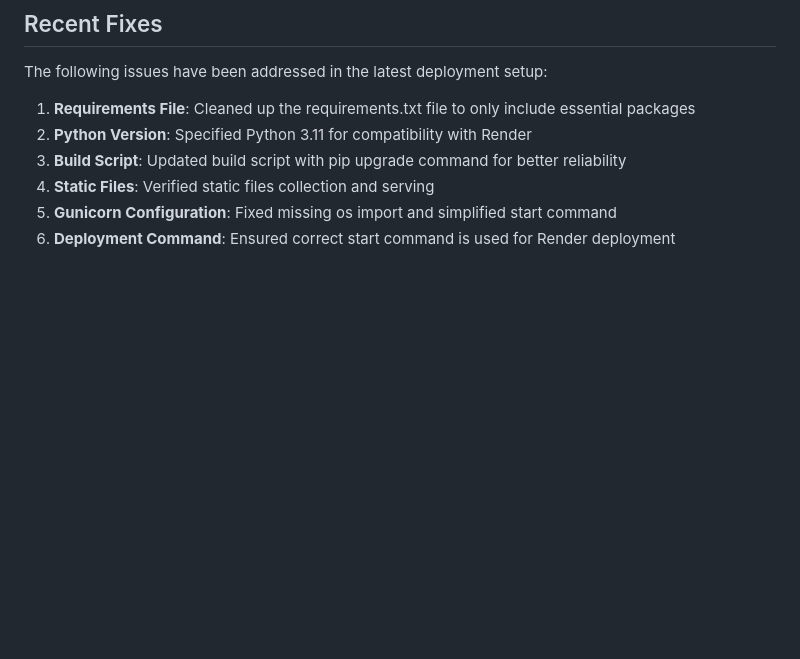
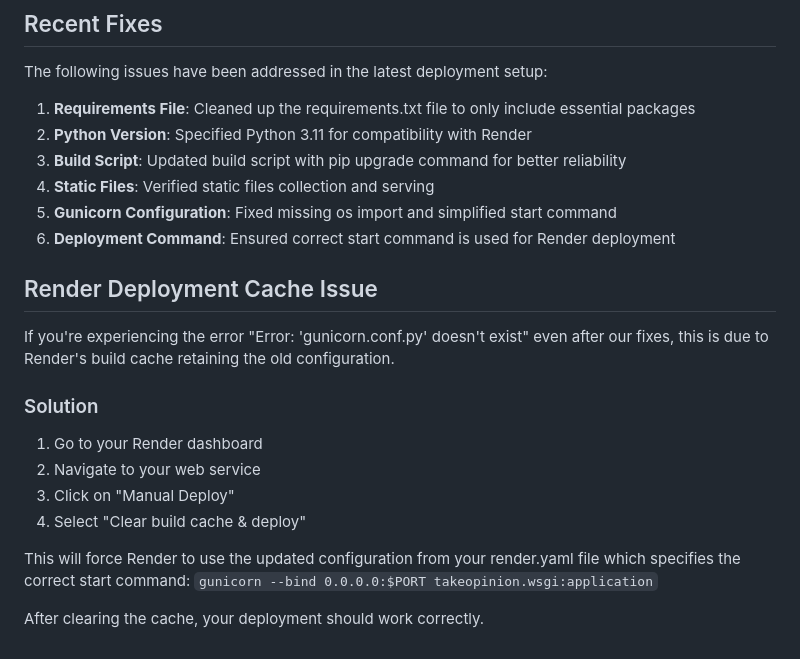
Before and after one commit to Tusharsinghoffical/TakeOpinionclient, a Markdown page: DEPLOYMENT.md, the part around the change. GitHub-like rendering; blank space fills up the shorter version.

Commit message:
Add Render cache clearing instructions to deployment guide

```diff
--- a/DEPLOYMENT.md
+++ b/DEPLOYMENT.md
@@ -118,3 +118,19 @@ The following issues have been addressed in the latest deployment setup:
 4. **Static Files**: Verified static files collection and serving
 5. **Gunicorn Configuration**: Fixed missing os import and simplified start command
 6. **Deployment Command**: Ensured correct start command is used for Render deployment
+
+## Render Deployment Cache Issue
+
+If you're experiencing the error "Error: 'gunicorn.conf.py' doesn't exist" even after our fixes, this is due to Render's build cache retaining the old configuration.
+
+### Solution
+
+1. Go to your Render dashboard
+2. Navigate to your web service
+3. Click on "Manual Deploy"
+4. Select "Clear build cache & deploy"
+
+This will force Render to use the updated configuration from your render.yaml file which specifies the correct start command:
+`gunicorn --bind 0.0.0.0:$PORT takeopinion.wsgi:application`
+
+After clearing the cache, your deployment should work correctly.
```
